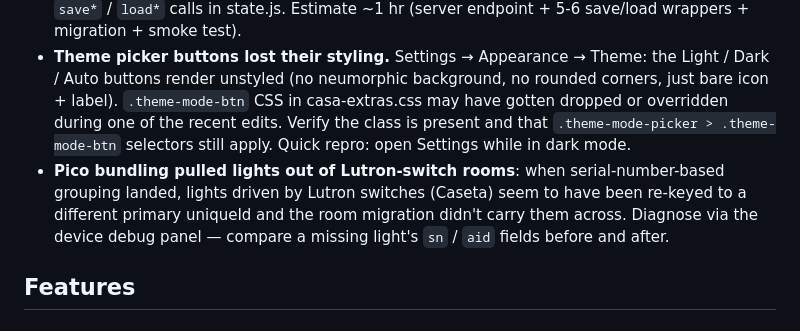
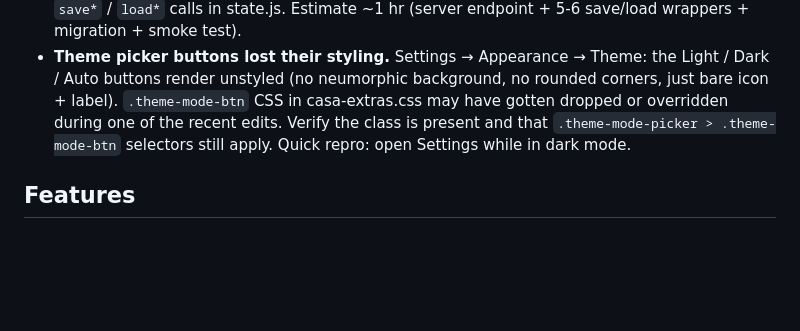
Before and after one commit to robotpants/casa-control, a Markdown page: TODO.md, the part around the change. GitHub-like rendering; blank space fills up the shorter version.

Commit message:
Drop fixed Pico-bundling Lutron-rooms TODO entry

```diff
--- a/TODO.md
+++ b/TODO.md
@@ -8,7 +8,6 @@
 ### P2 — when convenient
 - **Prefs/rooms/favorites don't sync across devices.** Everything user-settable is in `localStorage` per-device, so house name, accent color, theme mode, ZIP, custom device names, type overrides, room layouts, and favorites are all isolated to whichever browser they were set in. Fix is server-side: add `/api/prefs` (GET/PUT) endpoint to server.js (FLAGGED) that reads/writes a JSON file on the Pi (e.g., `/var/lib/homebridge/dashboard/prefs.json`). Casa Control loads from server on init with localStorage as cache; saves push to server. Touches all `save*` / `load*` calls in state.js. Estimate ~1 hr (server endpoint + 5-6 save/load wrappers + migration + smoke test).
 - **Theme picker buttons lost their styling.** Settings → Appearance → Theme: the Light / Dark / Auto buttons render unstyled (no neumorphic background, no rounded corners, just bare icon + label). `.theme-mode-btn` CSS in casa-extras.css may have gotten dropped or overridden during one of the recent edits. Verify the class is present and that `.theme-mode-picker > .theme-mode-btn` selectors still apply. Quick repro: open Settings while in dark mode.
-- **Pico bundling pulled lights out of Lutron-switch rooms**: when serial-number-based grouping landed, lights driven by Lutron switches (Caseta) seem to have been re-keyed to a different primary uniqueId and the room migration didn't carry them across. Diagnose via the device debug panel — compare a missing light's `sn` / `aid` fields before and after.
 
 ## Features
 
```
